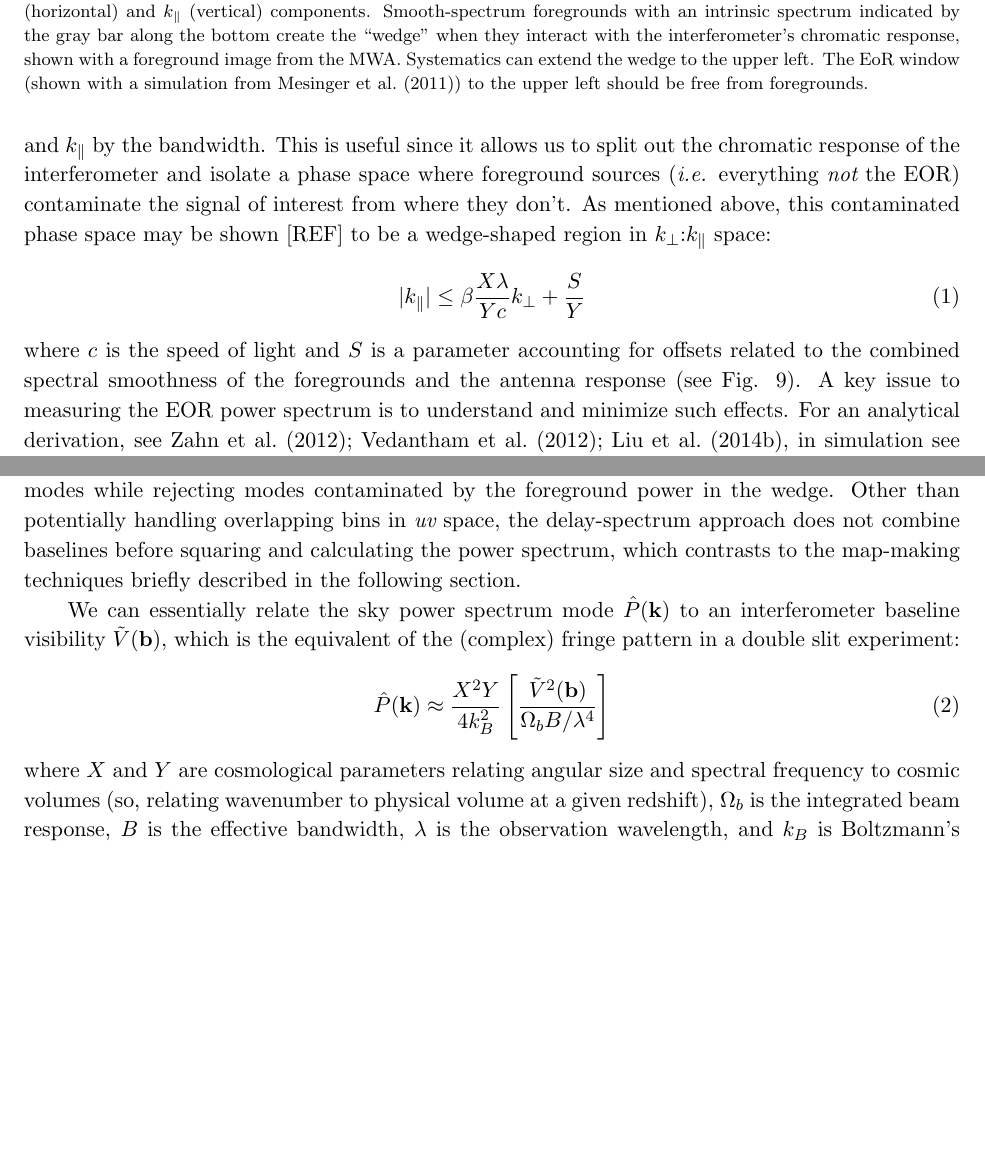
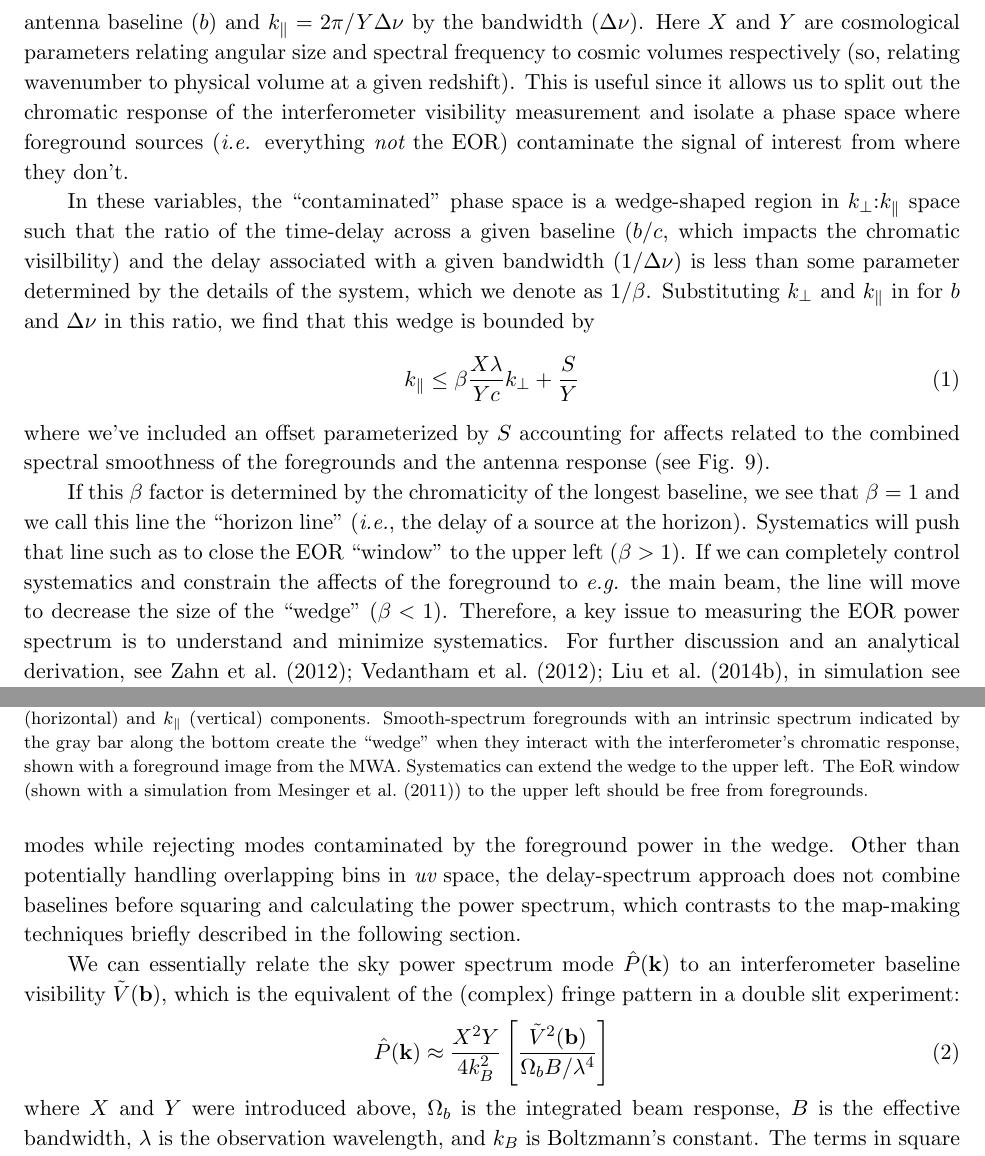
Before and after one commit to pkgw/HERA_instrument, a LaTeX paper (manuscript.tex): two parts of pages 12 and 13 of 36, joined at a grey line, cut at the place of the change, the shorter picture padded with empty space. Compiled offline with pdfLaTeX.

Commit message:
mostly tweaked the wedge discussion

```diff
--- a/manuscript.tex
+++ b/manuscript.tex
@@ -572,13 +572,19 @@ signal reflections within antennas, and the angular response of the antenna beam
 that, to the limits of current sensitivity, foreground emission is absent outside of the wedge; it can only
 appear there through instrumental leakage \citep{parsons_etal2014,ali_et_al2015,moore_et_al2016,kohn_et_al2016}.
 
-Though the power spectrum measurement is over a volume, it is instructive to split the spatial wavenumbers into two components,  $\kvec =  \kvpr + \kpar{\hat {\bf z}}$ where $\kvpr$ is determined by the antenna baseline and $\kpar$ by the bandwidth.  This is useful since it allows us to split out the chromatic response of the interferometer and isolate a phase space where foreground sources ({\em i.e.} everything {\em not} the EOR) contaminate the signal of interest from where they don't.  As mentioned above, this contaminated phase space may be shown [REF] to be a wedge-shaped region in $\kpr$:$\kpar$ space:
+Though the power spectrum measurement is over a volume, it is instructive to split the spatial wavenumbers into two components,  $\kvec =  \kvpr + \kpar{\hat {\bf z}}$ where $|\kvpr|\equiv \kpr = 2\pi b/\lambda X$ is determined by the antenna baseline ($b$) and $\kpar=2\pi/Y\Delta\nu$ by the bandwidth ($\Delta\nu$).  Here $X$ and $Y$ are cosmological parameters relating angular size and spectral frequency to cosmic volumes respectively (so, relating wavenumber to physical volume at a given redshift).  This is useful since it allows us to split out the chromatic response of the interferometer visibility measurement and isolate a phase space where foreground sources ({\em i.e.} everything {\em not} the EOR) contaminate the signal of interest from where they don't.
+
+In these variables, the ``contaminated'' phase space is a wedge-shaped region in $\kpr$:$\kpar$ space such that the ratio of the time-delay across a given baseline ($b/c$,  which impacts the chromatic visilbility) and the delay associated with a given bandwidth ($1/\Delta\nu$) is less than some parameter determined by the details of the system, which we denote as $1/\beta$.  Substituting $\kpr$ and $\kpar$ in for $b$ and $\Delta\nu$ in this ratio, we find that this wedge is bounded by
 \begin{equation}
-|\kpar| \le \beta\frac{X\lambda}{Yc}\kpr + \frac{S}{Y}
+\kpar \le \beta\frac{X\lambda}{Yc}\kpr + \frac{S}{Y}
 \end{equation}
-where $c$ is the speed of light and $S$ is a parameter accounting for offsets related to the combined spectral smoothness of the foregrounds and the antenna response (see Fig. \ref{fig:wedge}).
-A key issue to measuring the EOR power spectrum is to understand and minimize such effects.  For an analytical derivation, see \cite{zahn_etal2012,vedantham_2012,liu_et_al2014b},  in simulation see \cite{datta_etal2010,hazelton_et_al2013} and for observations
-\cite{pober_etal2013b,2015arXiv150601026P,parsons_etal2014,2015arXiv150206016A}.  Note that the unit of the spatial wavenumber $k$ is 1/length, in this case the relevant length scale is megaparsecs (Mpc; 1 Mpc = 3.086$\times10^{22}$ m).  In order to normalize for updated measurements of the Hubble constant, it is further normalized by a factor $h$, where Hubble's constant is expressed as $H_o=100h$ (km/s)/Mpc , such that the wavenumbers are expressed as $h$/Mpc.
+where we've included an offset parameterized by $S$ accounting for affects related to the combined spectral smoothness of the foregrounds and the antenna response (see Fig. \ref{fig:wedge}).
+
+If this $\beta$ factor is determined by the chromaticity of the longest baseline, we see that $\beta=1$ and we call this line the ``horizon line'' ({\em i.e.}, the delay of a source at the horizon).  Systematics will push that line such as to close the EOR ``window'' to the upper left ($\beta > 1$).  If we can completely control systematics and constrain the affects of the foreground to {\em e.g.} the main beam, the line will move to decrease the size of the ``wedge'' ($\beta<1$).
+Therefore, a key issue to measuring the EOR power spectrum is to understand and minimize systematics.  For further discussion and an analytical derivation, see \cite{zahn_etal2012,vedantham_2012,liu_et_al2014b},  in simulation see \cite{datta_etal2010,hazelton_et_al2013} and for observations
+\cite{pober_etal2013b,2015arXiv150601026P,parsons_etal2014,2015arXiv150206016A}.
+
+Note that the unit of the spatial wavenumber $k$ is 1/length, in this case the relevant length scale is megaparsecs (Mpc; 1 Mpc = 3.086$\times10^{22}$ m).  In order to normalize for updated measurements of the Hubble constant, it is further normalized by a factor $h$, where Hubble's constant is expressed as $H_o=100h$ (km/s)/Mpc , such that the wavenumbers are expressed as $h$/Mpc.  Also note that at the red-shifts of interest $X$ has a value of about 160 Mpc/deg and $Y$ has a value of about 16 Mpc/MHz.
 
 \begin{figure}[t]
 \centerline{
@@ -601,8 +607,7 @@ We can essentially relate the sky power spectrum mode ${\hat P}(\kvec)$ to an in
 {\hat P}(\kvec) \approx\frac{X^2Y}{4k_B^2}   \left[\frac{{\tilde V}^2(\bvec)}{\Omega_b B/ \lambda^4} \right]
 \label{eq:Pk_baseline}
 \end{equation}
-where $X$ and $Y$ are cosmological parameters relating angular size and spectral frequency to cosmic volumes (so, relating wavenumber to physical volume at a given redshift), $\Omega_b$ is the integrated beam response, $B$ is the effective bandwidth, $\lambda$ is the observation wavelength, and $k_B$ is Boltzmann's constant.  The terms in square brackets are instrumental terms, as opposed to the constants and cosmological parameters.
-Note that at the red-shifts of interest $X$ has a value of about 160 Mpc/deg and $Y$ has a value of about 16 Mpc/MHz.
+where $X$ and $Y$ were introduced above, $\Omega_b$ is the integrated beam response, $B$ is the effective bandwidth, $\lambda$ is the observation wavelength, and $k_B$ is Boltzmann's constant.  The terms in square brackets are instrumental terms, as opposed to the constants and cosmological parameters.
 Rather than ${\hat P}(\kvec)$, the literature generally works with a volume-normalized parameter given by $\Delta^2(k) = \frac{k^3}{2\pi^2}{\hat P}(\kvec)$.
 
 Since the thermal noise per visibility baseline may be expressed as
```
Also changed, not shown: manuscript.tex (4 more changed lines).
